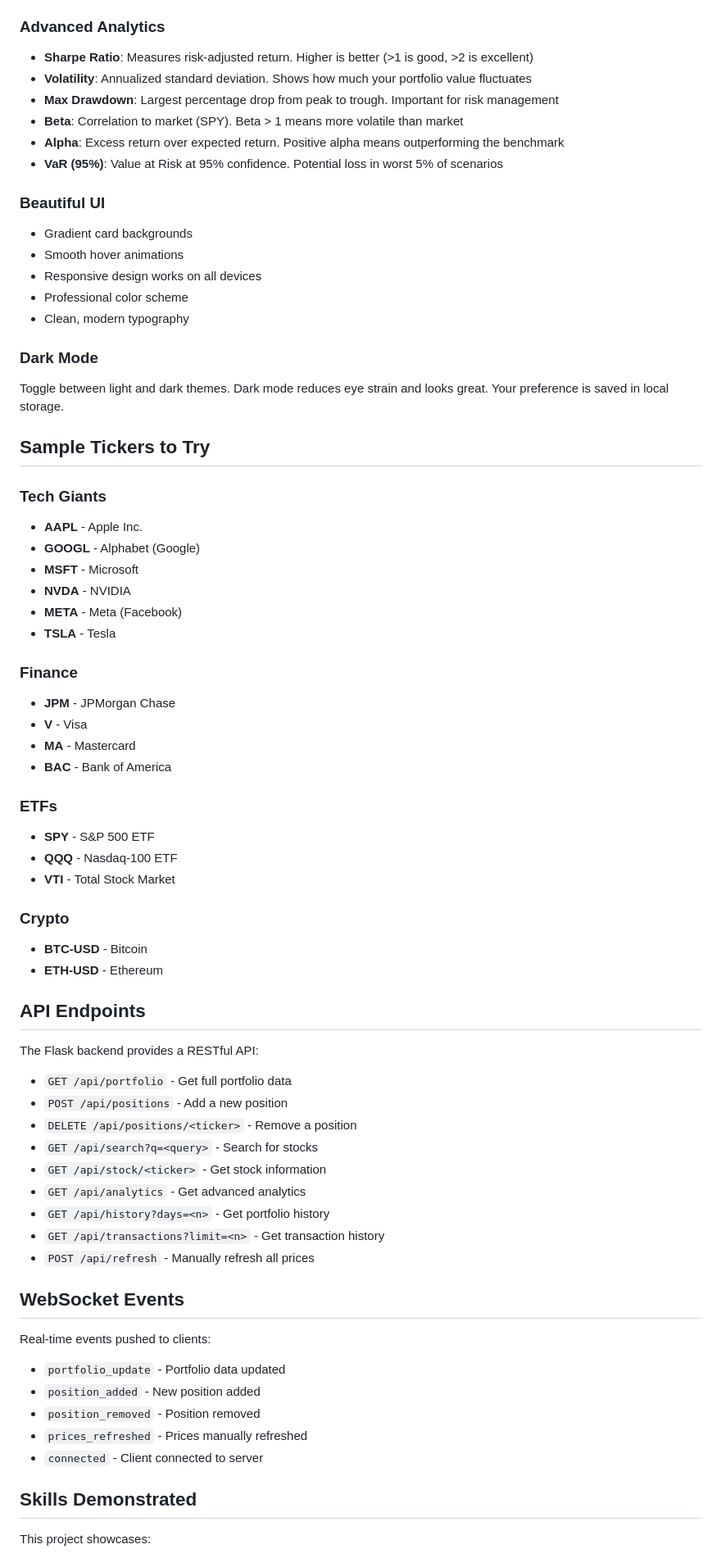
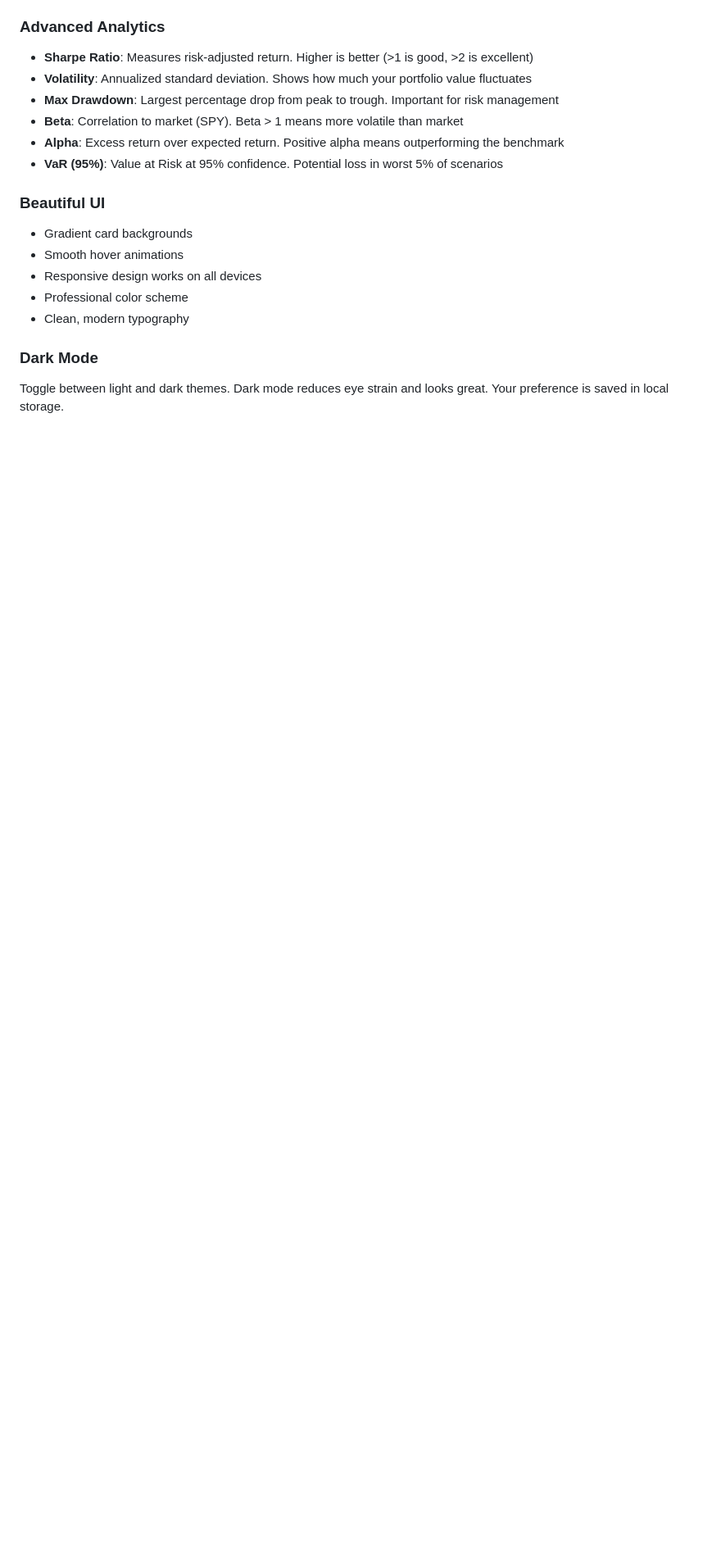
Before and after one commit to Mayank-31k/portfolio-tracker, a Markdown page: README.md, the part around one of its changes. Shown at 82% size. Drawn GitHub-style; blank space fills up the shorter version.

```diff
--- a/README.md
+++ b/README.md
@@ -147,56 +147,4 @@ Start typing a ticker or company name, and get instant autocomplete suggestions.
 ### Dark Mode
 Toggle between light and dark themes. Dark mode reduces eye strain and looks great. Your preference is saved in local storage.
 
-## Sample Tickers to Try
 
-### Tech Giants
-- **AAPL** - Apple Inc.
-- **GOOGL** - Alphabet (Google)
-- **MSFT** - Microsoft
-- **NVDA** - NVIDIA
-- **META** - Meta (Facebook)
-- **TSLA** - Tesla
-
-### Finance
-- **JPM** - JPMorgan Chase
-- **V** - Visa
-- **MA** - Mastercard
-- **BAC** - Bank of America
-
-### ETFs
-- **SPY** - S&P 500 ETF
-- **QQQ** - Nasdaq-100 ETF
-- **VTI** - Total Stock Market
-
-### Crypto
-- **BTC-USD** - Bitcoin
-- **ETH-USD** - Ethereum
-
-## API Endpoints
-
-The Flask backend provides a RESTful API:
-
-- `GET /api/portfolio` - Get full portfolio data
-- `POST /api/positions` - Add a new position
-- `DELETE /api/positions/<ticker>` - Remove a position
-- `GET /api/search?q=<query>` - Search for stocks
-- `GET /api/stock/<ticker>` - Get stock information
-- `GET /api/analytics` - Get advanced analytics
-- `GET /api/history?days=<n>` - Get portfolio history
-- `GET /api/transactions?limit=<n>` - Get transaction history
-- `POST /api/refresh` - Manually refresh all prices
-
-## WebSocket Events
-
-Real-time events pushed to clients:
-
-- `portfolio_update` - Portfolio data updated
-- `position_added` - New position added
-- `position_removed` - Position removed
-- `prices_refreshed` - Prices manually refreshed
-- `connected` - Client connected to server
-
-## Skills Demonstrated
-
-This project showcases:
-
```
Also changed, not shown: other parts of README.md (+0 -68 lines).
